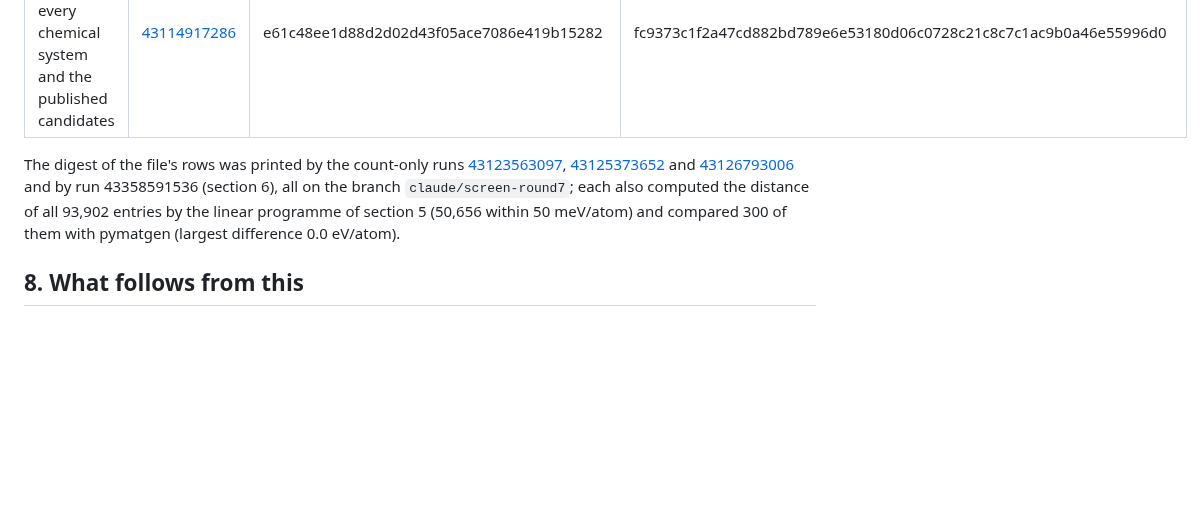
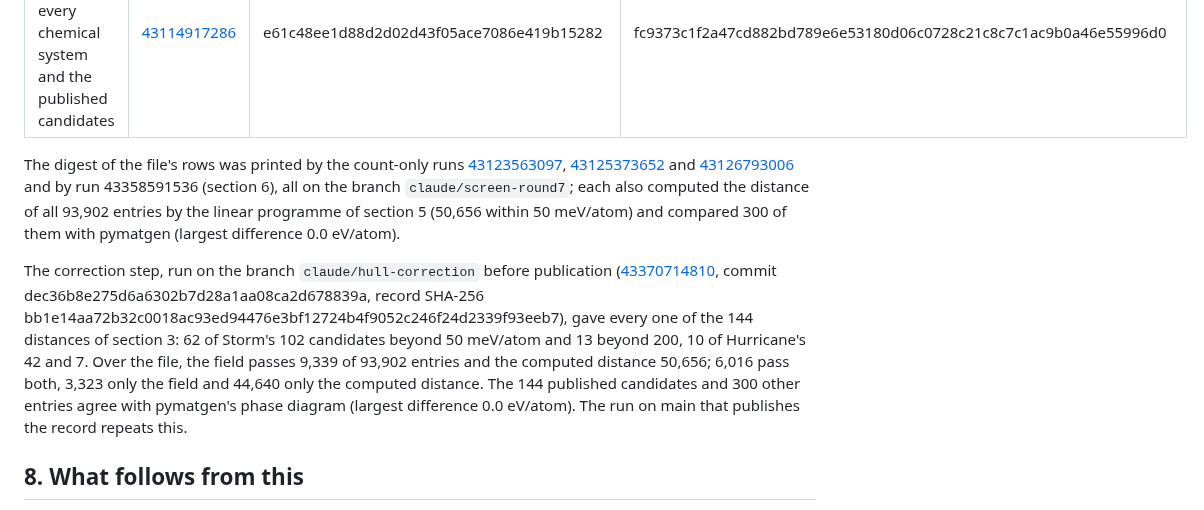
Before and after one commit to diracmagic/supercon-ml, a Markdown page: results/validation/screening-pools-hull-correction.md, the part around the change. GitHub-like rendering; blank space fills up the shorter version.

Commit message:
Record of the correction: the run of the step on the branch
Run 43370714810 on this branch gave every one of the 144 distances of the record (Storm 62 of 102 beyond 50 meV/atom and 13 beyond 200, Hurricane 10 of 42 and 7), with the file bound by its digest and the pymatgen check passed. Nothing was committed by the run.

```diff
--- a/results/validation/screening-pools-hull-correction.md
+++ b/results/validation/screening-pools-hull-correction.md
@@ -318,9 +318,22 @@ SHA-256 of the report was checked against the one printed with it.
 | JARVIS-DFT hull check, a sample of 4,000 chemical systems | [43114277650](https://github.com/diracmagic/supercon-ml/actions/runs/43114277650) | d863dd9b649aa420e834306b657933c1c01b5a18 | 445d35baee88860b6083f54a32eecdb678c83345b41ec895371a4c095b5df68c |
 | JARVIS-DFT hull check, every chemical system and the published candidates | [43114917286](https://github.com/diracmagic/supercon-ml/actions/runs/43114917286) | e61c48ee1d88d2d02d43f05ace7086e419b15282 | fc9373c1f2a47cd882bd789e6e53180d06c0728c21c8c7c1ac9b0a46e55996d0 |
 
-The digest of the file's rows was printed by the count-only runs [43123563097](https://github.com/diracmagic/supercon-ml/actions/runs/43123563097), [43125373652](https://github.com/diracmagic/supercon-ml/actions/runs/43125373652) and [43126793006](https://github.com/diracmagic/supercon-ml/actions/runs/43126793006) and by run 43358591536 (section 6), all on the
-branch `claude/screen-round7`; each also computed the distance of all 93,902 entries by the linear programme of section 5
-(50,656 within 50 meV/atom) and compared 300 of them with pymatgen (largest difference 0.0 eV/atom).
+The digest of the file's rows was printed by the count-only runs
+[43123563097](https://github.com/diracmagic/supercon-ml/actions/runs/43123563097),
+[43125373652](https://github.com/diracmagic/supercon-ml/actions/runs/43125373652) and
+[43126793006](https://github.com/diracmagic/supercon-ml/actions/runs/43126793006) and by run 43358591536 (section 6),
+all on the branch `claude/screen-round7`; each also computed the distance of all 93,902 entries by the linear
+programme of section 5 (50,656 within 50 meV/atom) and compared 300 of them with pymatgen (largest difference 0.0
+eV/atom).
+
+The correction step, run on the branch `claude/hull-correction` before publication
+([43370714810](https://github.com/diracmagic/supercon-ml/actions/runs/43370714810), commit
+dec36b8e275d6a6302b7d28a1aa08ca2d678839a, record SHA-256
+bb1e14aa72b32c0018ac93ed94476e3bf12724b4f9052c246f24d2339f93eeb7), gave every one of the 144 distances of section 3:
+62 of Storm's 102 candidates beyond 50 meV/atom and 13 beyond 200, 10 of Hurricane's 42 and 7. Over the file, the
+field passes 9,339 of 93,902 entries and the computed distance 50,656; 6,016 pass both, 3,323 only the field and
+44,640 only the computed distance. The 144 published candidates and 300 other entries agree with pymatgen's phase
+diagram (largest difference 0.0 eV/atom). The run on main that publishes the record repeats this.
 
 ## 8. What follows from this
 
```
